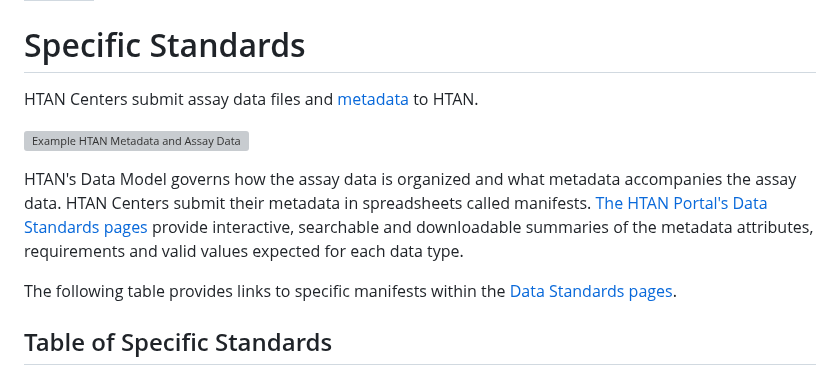
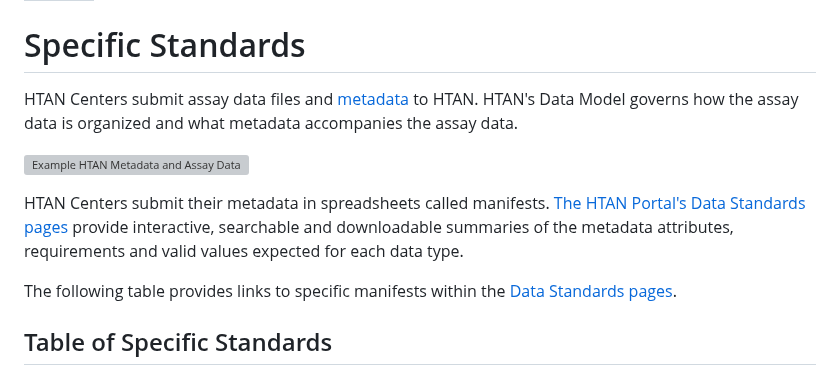
Before and after one commit to ncihtan/htan_missing_manual, a Markdown page: data_model/standards.md, the part around the change. GitHub-like rendering; grey boxes are pictures that could not be loaded.

Commit message:
minor formatting change

```diff
--- a/data_model/standards.md
+++ b/data_model/standards.md
@@ -4,11 +4,11 @@ order: 996
 
 # Specific Standards
 
-HTAN Centers submit assay data files and [metadata](../data_submission/metadata.md) to HTAN.
+HTAN Centers submit assay data files and [metadata](../data_submission/metadata.md) to HTAN. HTAN's Data Model governs how the assay data is organized and what metadata accompanies the assay data.
 
 ![Example HTAN Metadata and Assay Data](../img/metadata.svg)
 
-HTAN's Data Model governs how the assay data is organized and what metadata accompanies the assay data. HTAN Centers submit their metadata in spreadsheets called manifests. [The HTAN Portal's Data Standards pages](https://humantumoratlas.org/standards) provide interactive, searchable and downloadable summaries of the metadata attributes, requirements and valid values expected for each data type.
+ HTAN Centers submit their metadata in spreadsheets called manifests. [The HTAN Portal's Data Standards pages](https://humantumoratlas.org/standards) provide interactive, searchable and downloadable summaries of the metadata attributes, requirements and valid values expected for each data type.
 
 The following table provides links to specific manifests within the [Data Standards pages](https://humantumoratlas.org/standards).
 
```
